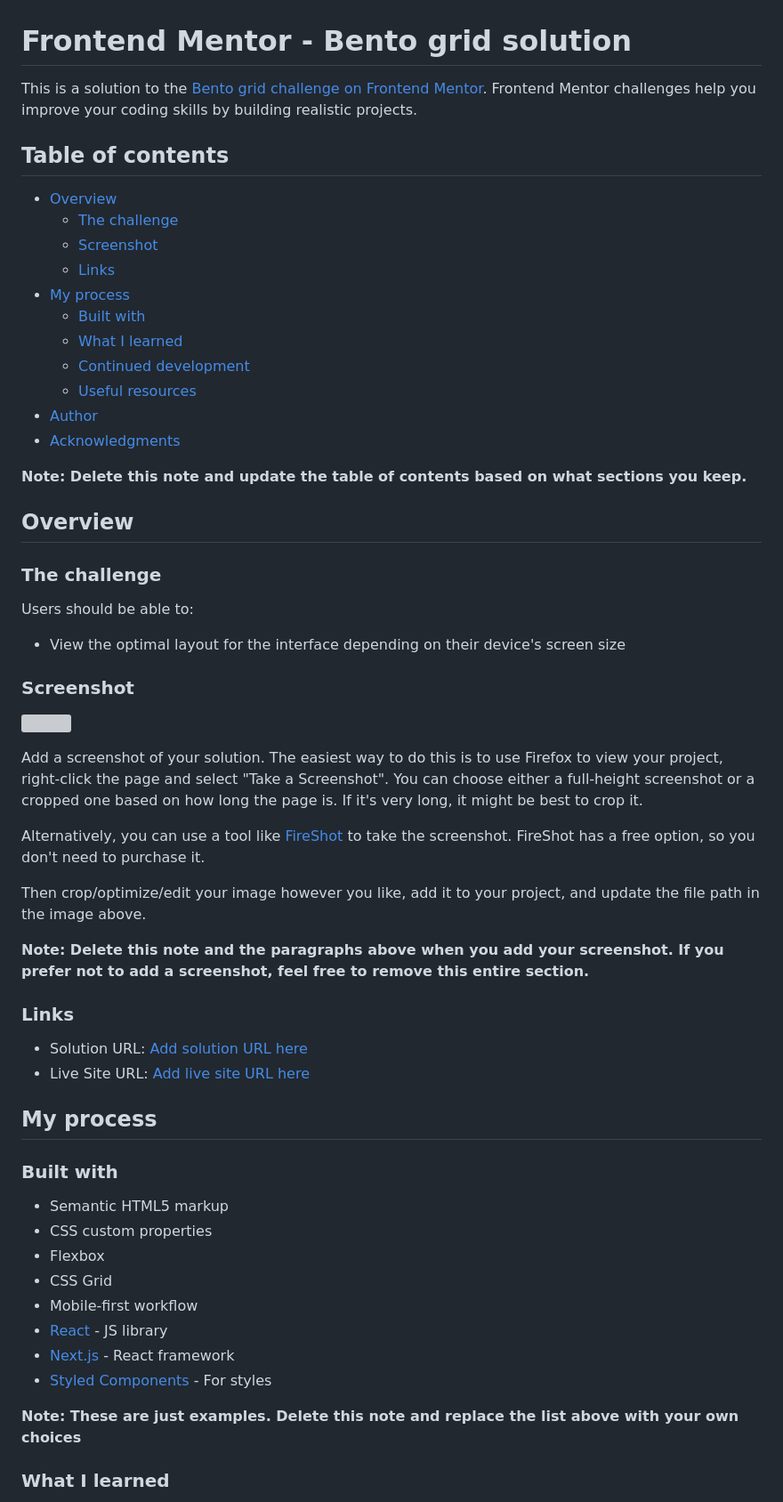
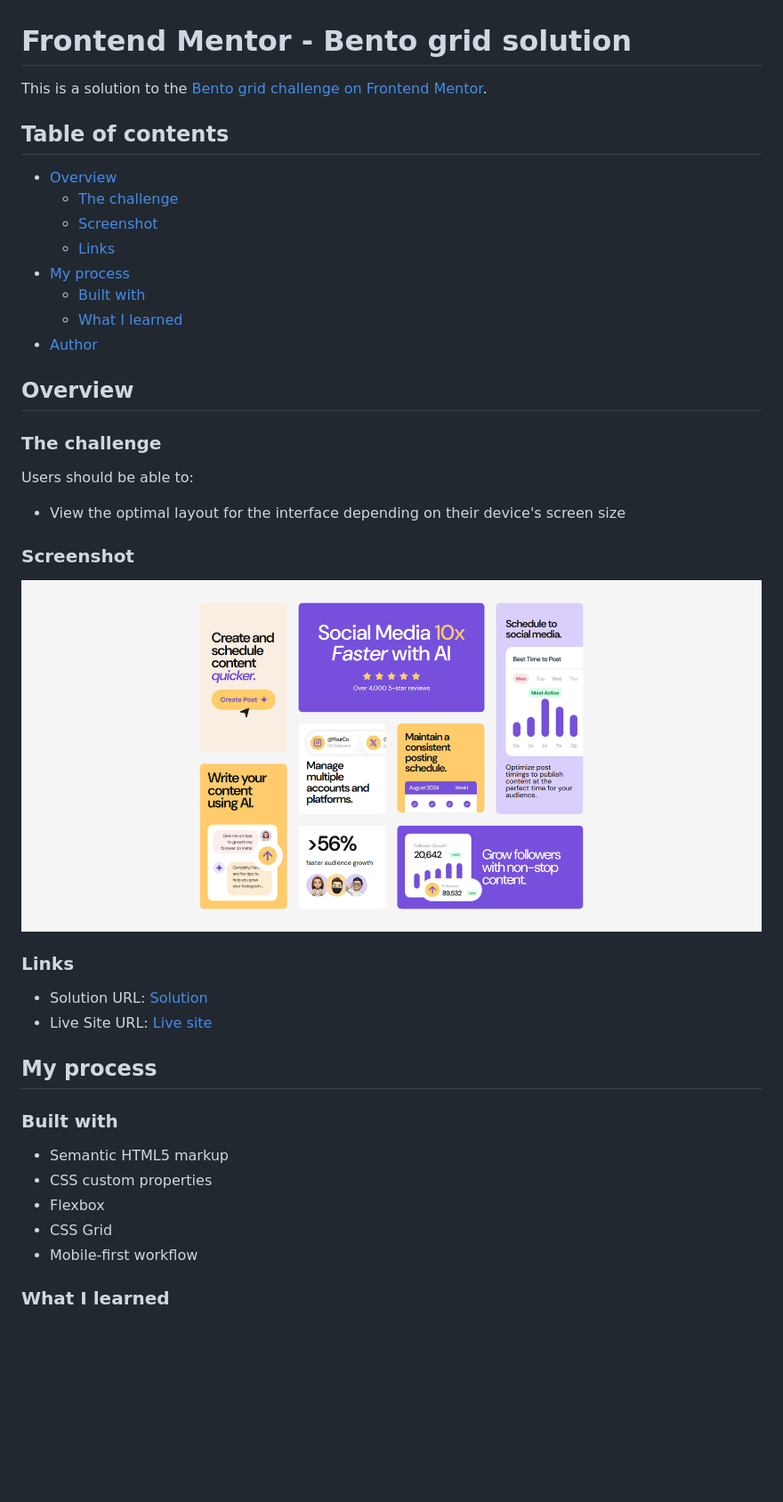
Before and after one commit to julianchoripan/FM-bento-grid, a Markdown page: README.md, the part around the change printed below. Shown: that part at 89% size. Rendered like a GitHub page; pictures changed too: screenshot.png (added); blank space fills up the shorter version; grey boxes are pictures that could not be loaded.

```diff
--- a/README.md
+++ b/README.md
@@ -1,6 +1,6 @@
 # Frontend Mentor - Bento grid solution
 
-This is a solution to the [Bento grid challenge on Frontend Mentor](https://www.frontendmentor.io/challenges/bento-grid-RMydElrlOj). Frontend Mentor challenges help you improve your coding skills by building realistic projects.
+This is a solution to the [Bento grid challenge on Frontend Mentor](https://www.frontendmentor.io/challenges/bento-grid-RMydElrlOj).
 
 ## Table of contents
 
@@ -11,12 +11,7 @@ This is a solution to the [Bento grid challenge on Frontend Mentor](https://www.
 - [My process](#my-process)
   - [Built with](#built-with)
   - [What I learned](#what-i-learned)
-  - [Continued development](#continued-development)
-  - [Useful resources](#useful-resources)
 - [Author](#author)
-- [Acknowledgments](#acknowledgments)
-
-**Note: Delete this note and update the table of contents based on what sections you keep.**
 
 ## Overview
 
@@ -28,20 +23,12 @@ Users should be able to:
 
 ### Screenshot
 
-![](./screenshot.jpg)
-
-Add a screenshot of your solution. The easiest way to do this is to use Firefox to view your project, right-click the page and select "Take a Screenshot". You can choose either a full-height screenshot or a cropped one based on how long the page is. If it's very long, it might be best to crop it.
-
-Alternatively, you can use a tool like [FireShot](https://getfireshot.com/) to take the screenshot. FireShot has a free option, so you don't need to purchase it.
-
-Then crop/optimize/edit your image however you like, add it to your project, and update the file path in the image above.
-
-**Note: Delete this note and the paragraphs above when you add your screenshot. If you prefer not to add a screenshot, feel free to remove this entire section.**
+![](./screenshot.png)
 
 ### Links
 
-- Solution URL: [Add solution URL here](https://your-solution-url.com)
-- Live Site URL: [Add live site URL here](https://your-live-site-url.com)
+- Solution URL: [Solution](https://your-solution-url.com)
+- Live Site URL: [Live site](https://julianchoripan.github.io/FM-bento-grid)
 
 ## My process
 
@@ -52,11 +39,6 @@ Then crop/optimize/edit your image however you like, add it to your project, and
 - Flexbox
 - CSS Grid
 - Mobile-first workflow
-- [React](https://reactjs.org/) - JS library
-- [Next.js](https://nextjs.org/) - React framework
-- [Styled Components](https://styled-components.com/) - For styles
-
-**Note: These are just examples. Delete this note and replace the list above with your own choices**
 
 ### What I learned
 
```
Also changed, not shown: other parts of README.md (+2 -45 lines), 2 other files.
